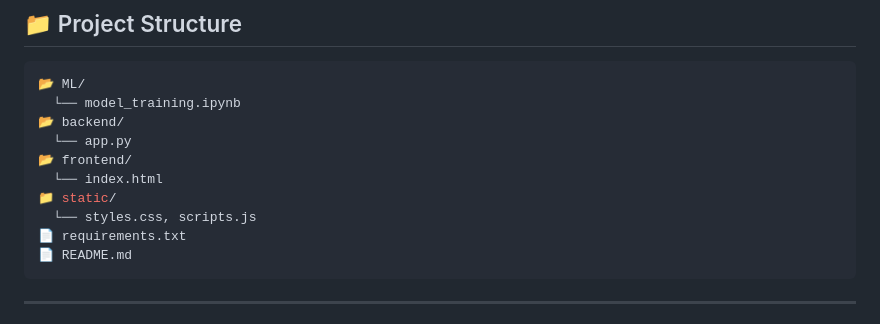
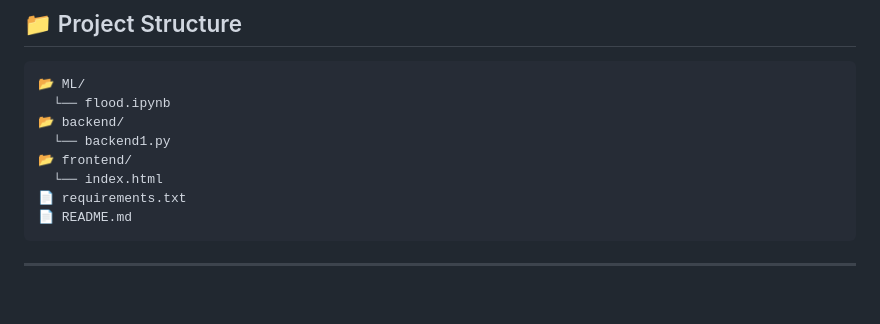
Before and after one commit to Parth539/flood_risk_pred, a Markdown page: README.md, the part around the change. Rendered like a GitHub page; blank space fills up the shorter version.

````diff
--- a/README.md
+++ b/README.md
@@ -89,13 +89,11 @@ FloodSense is an AI-driven web application that predicts flood risk for any loca
 
 ```bash
 📂 ML/
-  └── model_training.ipynb
+  └── flood.ipynb
 📂 backend/
-  └── app.py
+  └── backend1.py
 📂 frontend/
   └── index.html
-📁 static/
-  └── styles.css, scripts.js
 📄 requirements.txt
 📄 README.md
 ```
````
